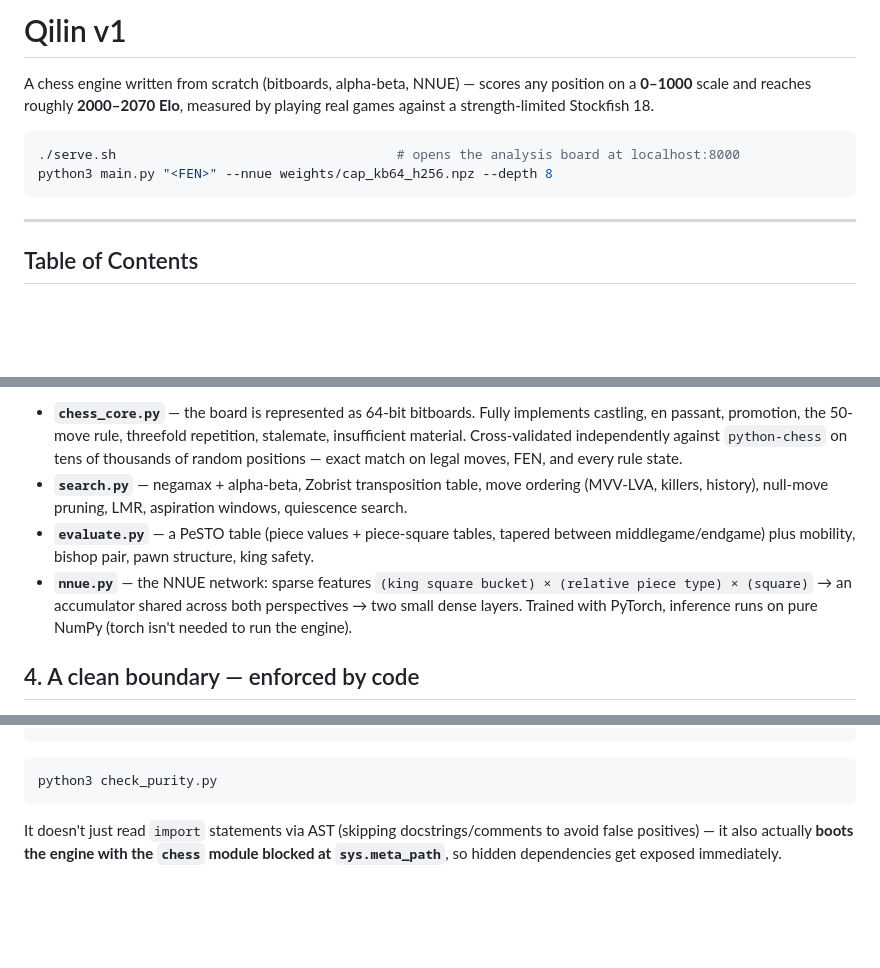
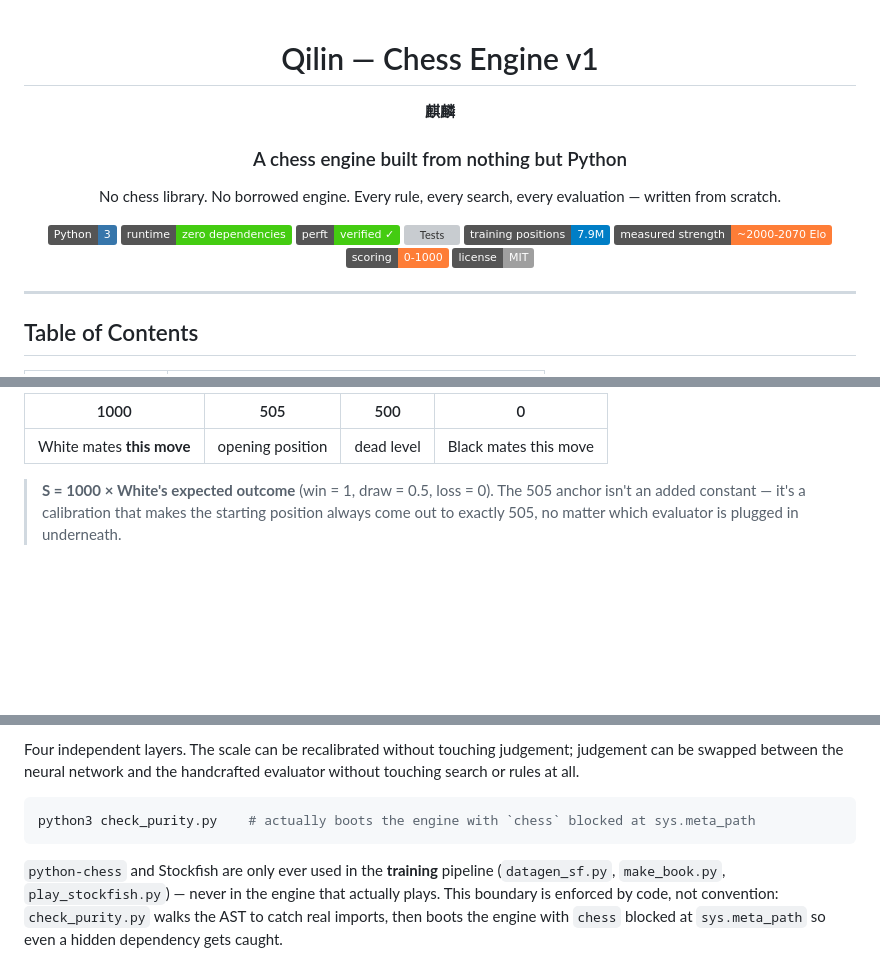
Before and after one commit to HoangKhangCoder/Qilin-Chess-Engine-v1, a Markdown page: README.md, 3 parts joined by grey strips. Rendered like a GitHub page; badges without logos; blank space fills up the shorter version; grey boxes are pictures that could not be loaded.

````diff
--- a/README.md
+++ b/README.md
@@ -1,10 +1,19 @@
-# Qilin v1
+<div align="center">
 
-A chess engine written from scratch (bitboards, alpha-beta, NNUE) — scores
-any position on a **0–1000** scale and reaches roughly **2000–2070 Elo**,
-measured by playing real games against a strength-limited Stockfish 18.
+# Qilin — Chess Engine v1
 
-```bash
-./serve.sh                                    # opens the analysis board at localhost:8000
-python3 main.py "<FEN>" --nnue weights/cap_kb64_h256.npz --depth 8
-```
+**麒麟**
+
+### A chess engine built from nothing but Python
+
+No chess library. No borrowed engine. Every rule, every search, every evaluation — written from scratch.
+
+![Python](https://img.shields.io/badge/Python-3-3776AB?logo=python&logoColor=white)
+![Runtime](https://img.shields.io/badge/runtime-zero%20dependencies-success)
+![Perft](https://img.shields.io/badge/perft-verified%20✓-success)
+![Tests](https://img.shields.io/badge/tests-97%2F97%20passing-success)
+![Positions](https://img.shields.io/badge/training%20positions-7.9M-blue)
+![Elo](https://img.shields.io/badge/measured%20strength-~2000--2070%20Elo-orange)
+![Scale](https://img.shields.io/badge/scoring-0--1000-orange)
+![License](https://img.shields.io/badge/license-MIT-lightgrey)
+
@@ -72,21 +51,10 @@ main.py / server.py     interface: FEN -> 0..1000 score
 ```
 
-- **`chess_core.py`** — the board is represented as 64-bit bitboards.
-  Fully implements castling, en passant, promotion, the 50-move rule,
-  threefold repetition, stalemate, insufficient material. Cross-validated
-  independently against `python-chess` on tens of thousands of random
-  positions — exact match on legal moves, FEN, and every rule state.
-- **`search.py`** — negamax + alpha-beta, Zobrist transposition table, move
-  ordering (MVV-LVA, killers, history), null-move pruning, LMR, aspiration
-  windows, quiescence search.
-- **`evaluate.py`** — a PeSTO table (piece values + piece-square tables,
-  tapered between middlegame/endgame) plus mobility, bishop pair, pawn
-  structure, king safety.
-- **`nnue.py`** — the NNUE network: sparse features
-  `(king square bucket) × (relative piece type) × (square)` → an
-  accumulator shared across both perspectives → two small dense layers.
-  Trained with PyTorch, inference runs on pure NumPy (torch isn't needed to
-  run the engine).
+| 1000 | 505 | 500 | 0 |
+|:---:|:---:|:---:|:---:|
+| White mates **this move** | opening position | dead level | Black mates this move |
 
-## 4. A clean boundary — enforced by code
+> **S = 1000 × White's expected outcome** (win = 1, draw = 0.5, loss = 0). The 505 anchor
+> isn't an added constant — it's a calibration that makes the starting position always
+> come out to exactly 505, no matter which evaluator is plugged in underneath.
 
@@ -98,11 +76,16 @@ ALLOWED (train)   datagen_sf.py  make_book.py  train.py  match.py
 ```
 
+Four independent layers. The scale can be recalibrated without touching judgement;
+judgement can be swapped between the neural network and the handcrafted evaluator
+without touching search or rules at all.
+
 ```bash
-python3 check_purity.py
+python3 check_purity.py    # actually boots the engine with `chess` blocked at sys.meta_path
 ```
 
-It doesn't just read `import` statements via AST (skipping
-docstrings/comments to avoid false positives) — it also actually **boots
-the engine with the `chess` module blocked at `sys.meta_path`**, so hidden
-dependencies get exposed immediately.
+`python-chess` and Stockfish are only ever used in the **training** pipeline
+(`datagen_sf.py`, `make_book.py`, `play_stockfish.py`) — never in the engine that
+actually plays. This boundary is enforced by code, not convention: `check_purity.py`
+walks the AST to catch real imports, then boots the engine with `chess` blocked at
+`sys.meta_path` so even a hidden dependency gets caught.
 
````
Also changed, not shown: other parts of README.md (+186 -165 lines).
